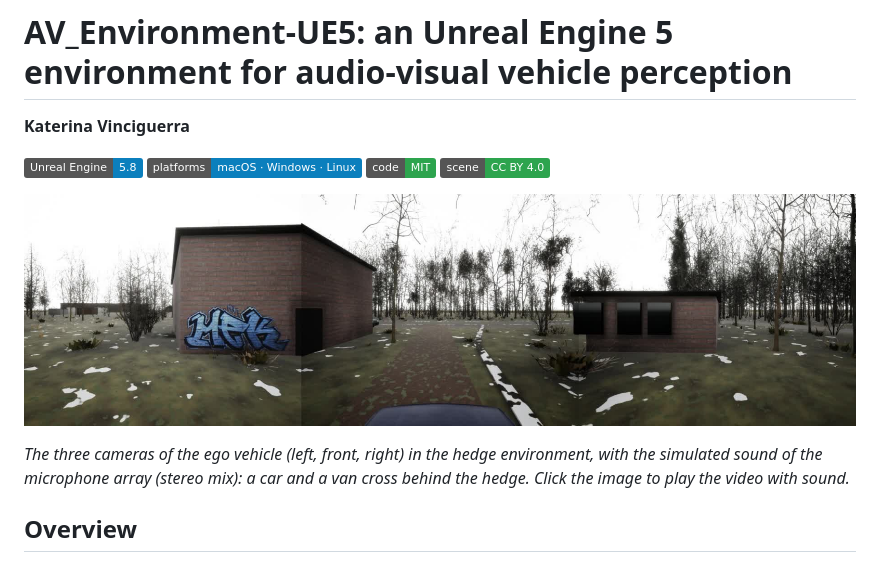
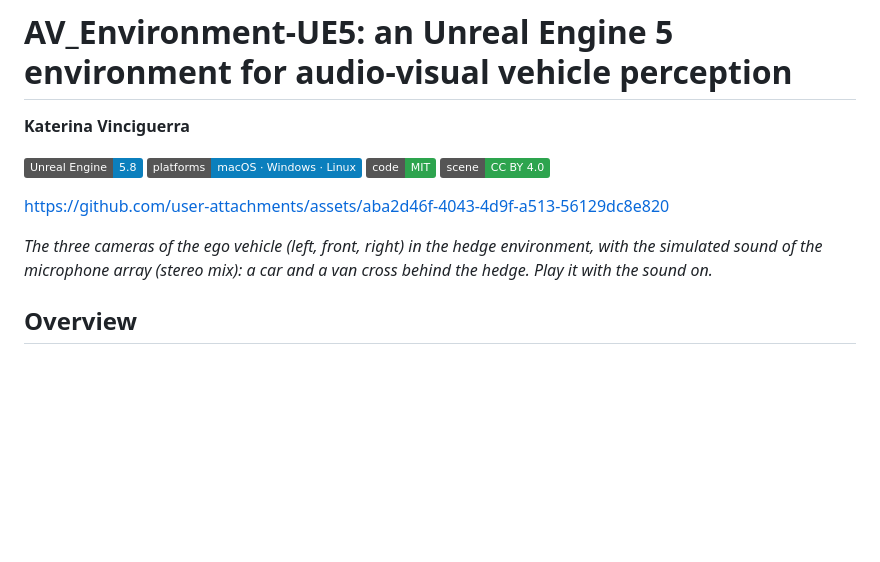
Before and after one commit to kate-vinci/AV_Environment-UE5, a Markdown page: README.md, the part around the change. GitHub-like rendering; badges without logos; blank space fills up the shorter version.

Commit message:
Play the header video in the page

```diff
--- a/README.md
+++ b/README.md
@@ -7,10 +7,10 @@
 ![code: MIT](https://img.shields.io/badge/code-MIT-2da44e)
 ![scene: CC BY 4.0](https://img.shields.io/badge/scene-CC%20BY%204.0-2da44e)
 
-[![The three cameras of the ego vehicle in the hedge environment](media/hero_poster.jpg)](media/hero_3cams.mp4)
+https://github.com/user-attachments/assets/aba2d46f-4043-4d9f-a513-56129dc8e820
 
 *The three cameras of the ego vehicle (left, front, right) in the hedge environment, with the simulated sound of the microphone array
-(stereo mix): a car and a van cross behind the hedge. Click the image to play the video with sound.*
+(stereo mix): a car and a van cross behind the hedge. Play it with the sound on.*
 
 ## Overview
 
```
